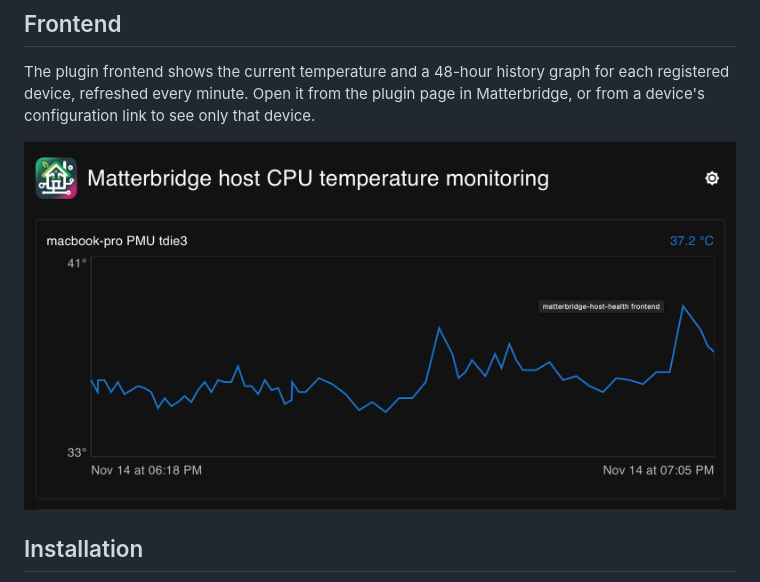
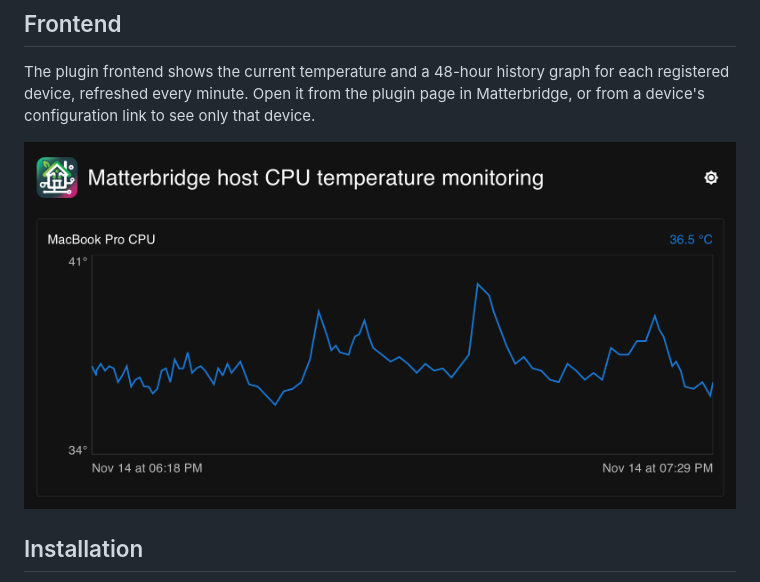
Before and after one commit to Luligu/matterbridge-host-health, a Markdown page: README.md, the part around the change. Rendered like a GitHub page; pictures changed too: screenshots/frontend.png (added), screenshots/image.png (deleted).

```diff
--- a/README.md
+++ b/README.md
@@ -42,7 +42,7 @@ Requires Matterbridge 3.11.0 or later.
 The plugin frontend shows the current temperature and a 48-hour history graph for each registered device, refreshed every minute. Open it from the plugin page in Matterbridge, or from a device's configuration link to see only that device.
 
 <p align="center">
-  <img src="./screenshots/image.png" alt="Matterbridge Host Health frontend showing a temperature history graph for each device" width="800">
+  <img src="./screenshots/frontend.png" alt="Matterbridge Host Health frontend showing a temperature history graph for each device" width="800">
 </p>
 
 ## Installation
```
Also changed, not shown: CHANGELOG.md (+1 -1 lines), 2 other files.
